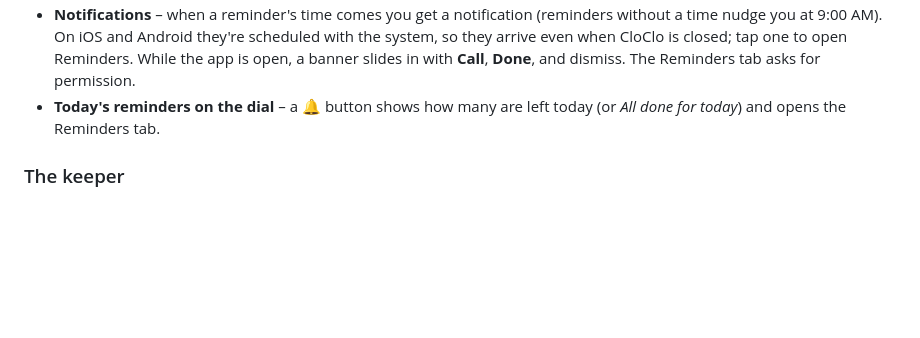
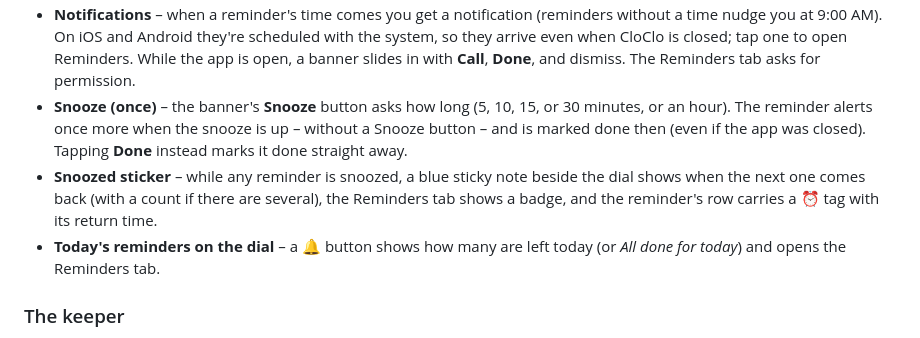
Before and after one commit to shaimaasultan/CloClo, a Markdown page: README.md, the part around the change. Drawn GitHub-style; blank space fills up the shorter version.

Commit message:
Describe reminder snooze and the snoozed sticker in the README
Co-Authored-By: Claude Opus 5 <noreply@anthropic.com>

```diff
--- a/README.md
+++ b/README.md
@@ -75,6 +75,14 @@ This repository holds two things:
   scheduled with the system, so they arrive even when CloClo is closed; tap
   one to open Reminders. While the app is open, a banner slides in with
   **Call**, **Done**, and dismiss. The Reminders tab asks for permission.
+- **Snooze (once)** – the banner's **Snooze** button asks how long (5, 10,
+  15, or 30 minutes, or an hour). The reminder alerts once more when the
+  snooze is up – without a Snooze button – and is marked done then (even if
+  the app was closed). Tapping **Done** instead marks it done straight away.
+- **Snoozed sticker** – while any reminder is snoozed, a blue sticky note
+  beside the dial shows when the next one comes back (with a count if there
+  are several), the Reminders tab shows a badge, and the reminder's row
+  carries a ⏰ tag with its return time.
 - **Today's reminders on the dial** – a 🔔 button shows how many are left
   today (or *All done for today*) and opens the Reminders tab.
 
```
